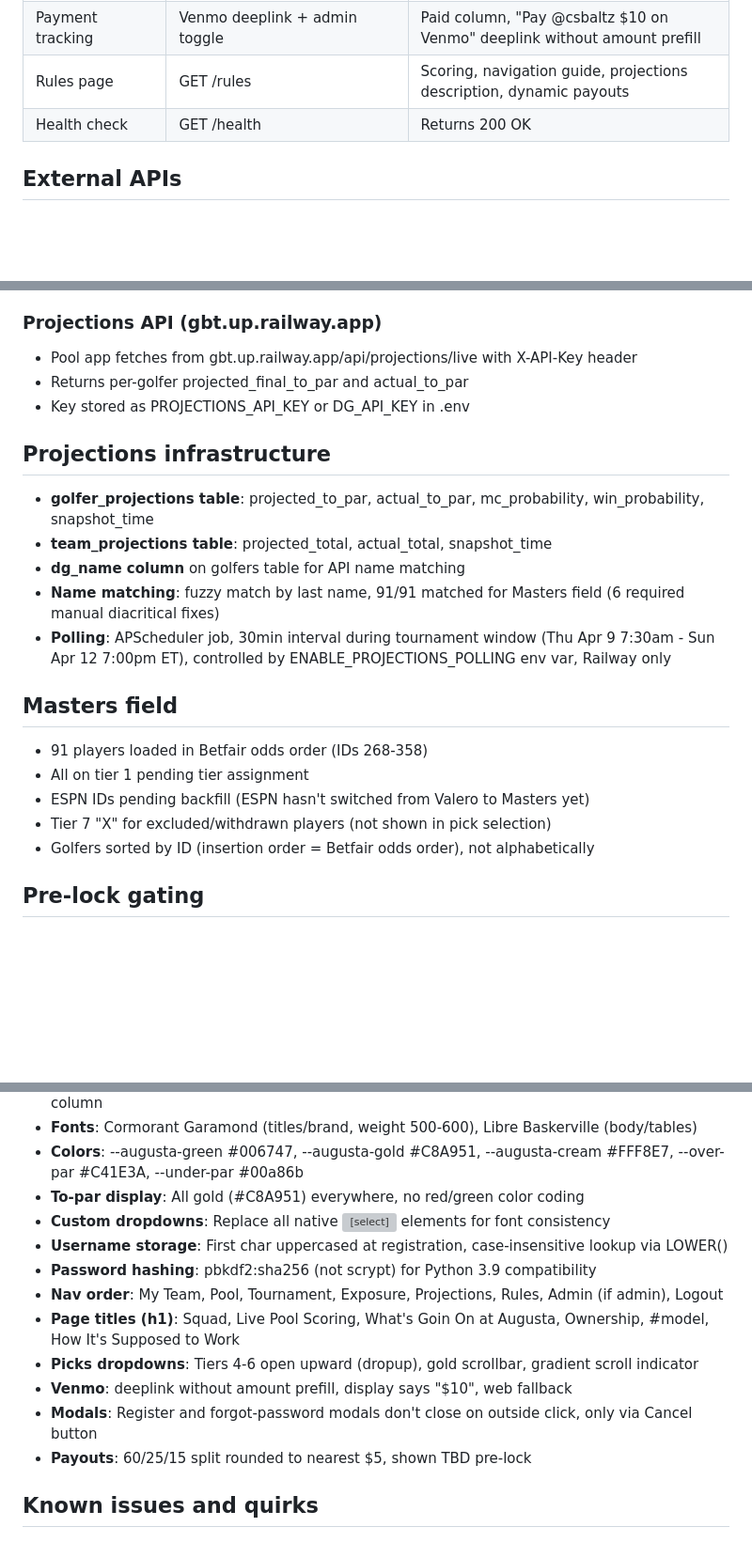
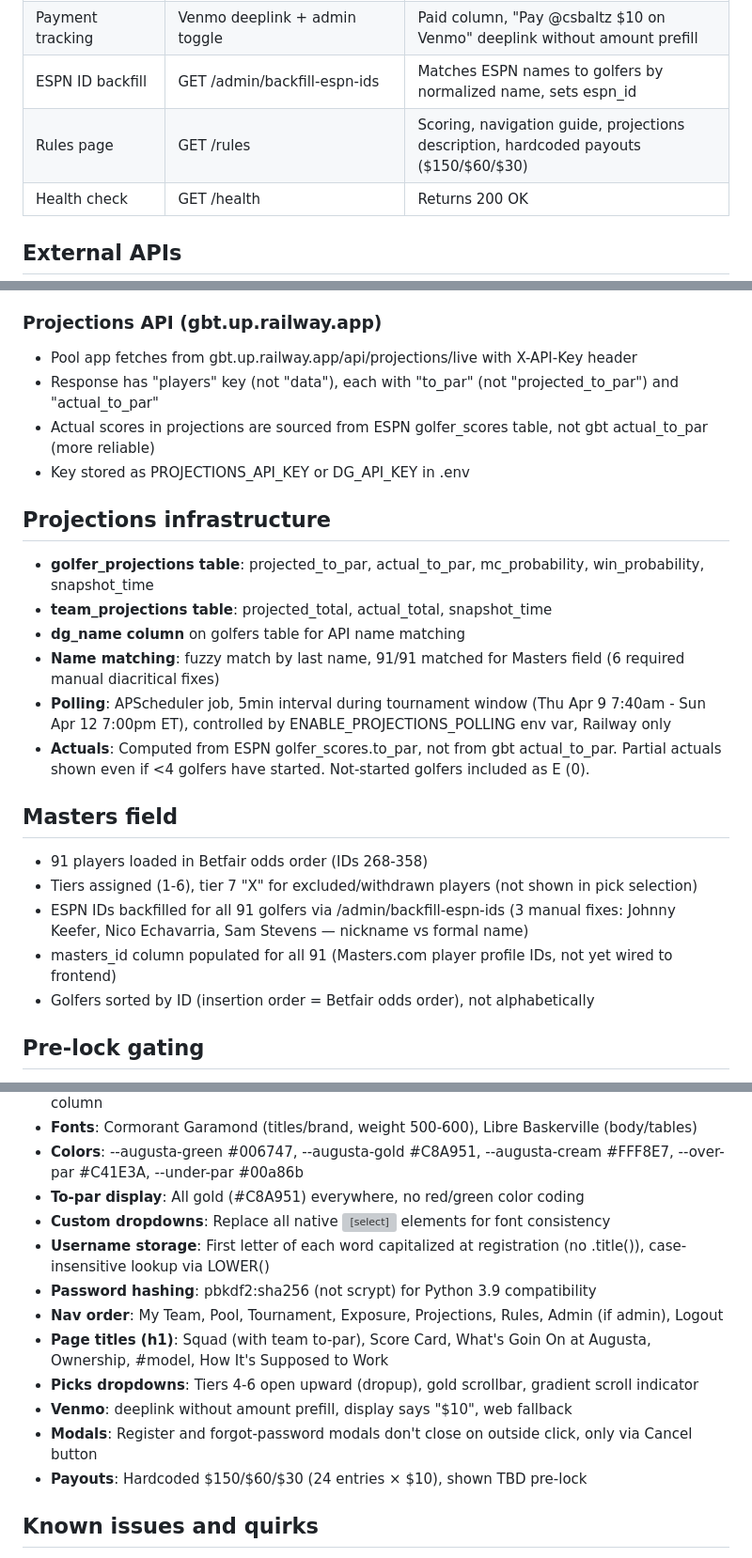
Before and after one commit to coryinsiderz/masters-pool, a Markdown page: CONTEXT.md, 3 parts joined by grey strips. Shown at 94% size. GitHub-like rendering; blank space fills up the shorter version; grey boxes are pictures that could not be loaded.

Commit message:
Update CONTEXT.md, ARCHITECTURE.md, CLAUDE.md for tournament day changes

```diff
--- a/CONTEXT.md
+++ b/CONTEXT.md
@@ -50,7 +50,8 @@ Baltz Masters Pool is a private golf pool web app for the 2026 Masters Tournamen
 | Password recovery | POST /api/verify-recovery, /api/reset-password | Working, case-insensitive recovery question |
 | Register modal | Login page modal | Working, no close on outside click, "Recovery Question Answer" label |
 | Payment tracking | Venmo deeplink + admin toggle | Paid column, "Pay @csbaltz $10 on Venmo" deeplink without amount prefill |
-| Rules page | GET /rules | Scoring, navigation guide, projections description, dynamic payouts |
+| ESPN ID backfill | GET /admin/backfill-espn-ids | Matches ESPN names to golfers by normalized name, sets espn_id |
+| Rules page | GET /rules | Scoring, navigation guide, projections description, hardcoded payouts ($150/$60/$30) |
 | Health check | GET /health | Returns 200 OK |
 
 ## External APIs
@@ -68,7 +69,8 @@ Baltz Masters Pool is a private golf pool web app for the 2026 Masters Tournamen
 
 ### Projections API (gbt.up.railway.app)
 - Pool app fetches from gbt.up.railway.app/api/projections/live with X-API-Key header
-- Returns per-golfer projected_final_to_par and actual_to_par
+- Response has "players" key (not "data"), each with "to_par" (not "projected_to_par") and "actual_to_par"
+- Actual scores in projections are sourced from ESPN golfer_scores table, not gbt actual_to_par (more reliable)
 - Key stored as PROJECTIONS_API_KEY or DG_API_KEY in .env
 
 ## Projections infrastructure
@@ -77,14 +79,15 @@ Baltz Masters Pool is a private golf pool web app for the 2026 Masters Tournamen
 - **team_projections table**: projected_total, actual_total, snapshot_time
 - **dg_name column** on golfers table for API name matching
 - **Name matching**: fuzzy match by last name, 91/91 matched for Masters field (6 required manual diacritical fixes)
-- **Polling**: APScheduler job, 30min interval during tournament window (Thu Apr 9 7:30am - Sun Apr 12 7:00pm ET), controlled by ENABLE_PROJECTIONS_POLLING env var, Railway only
+- **Polling**: APScheduler job, 5min interval during tournament window (Thu Apr 9 7:40am - Sun Apr 12 7:00pm ET), controlled by ENABLE_PROJECTIONS_POLLING env var, Railway only
+- **Actuals**: Computed from ESPN golfer_scores.to_par, not from gbt actual_to_par. Partial actuals shown even if <4 golfers have started. Not-started golfers included as E (0).
 
 ## Masters field
 
 - 91 players loaded in Betfair odds order (IDs 268-358)
-- All on tier 1 pending tier assignment
-- ESPN IDs pending backfill (ESPN hasn't switched from Valero to Masters yet)
-- Tier 7 "X" for excluded/withdrawn players (not shown in pick selection)
+- Tiers assigned (1-6), tier 7 "X" for excluded/withdrawn players (not shown in pick selection)
+- ESPN IDs backfilled for all 91 golfers via /admin/backfill-espn-ids (3 manual fixes: Johnny Keefer, Nico Echavarria, Sam Stevens — nickname vs formal name)
+- masters_id column populated for all 91 (Masters.com player profile IDs, not yet wired to frontend)
 - Golfers sorted by ID (insertion order = Betfair odds order), not alphabetically
 
 ## Pre-lock gating
@@ -107,14 +110,14 @@ Baltz Masters Pool is a private golf pool web app for the 2026 Masters Tournamen
 - **Colors**: --augusta-green #006747, --augusta-gold #C8A951, --augusta-cream #FFF8E7, --over-par #C41E3A, --under-par #00a86b
 - **To-par display**: All gold (#C8A951) everywhere, no red/green color coding
 - **Custom dropdowns**: Replace all native <select> elements for font consistency
-- **Username storage**: First char uppercased at registration, case-insensitive lookup via LOWER()
+- **Username storage**: First letter of each word capitalized at registration (no .title()), case-insensitive lookup via LOWER()
 - **Password hashing**: pbkdf2:sha256 (not scrypt) for Python 3.9 compatibility
 - **Nav order**: My Team, Pool, Tournament, Exposure, Projections, Rules, Admin (if admin), Logout
-- **Page titles (h1)**: Squad, Live Pool Scoring, What's Goin On at Augusta, Ownership, #model, How It's Supposed to Work
+- **Page titles (h1)**: Squad (with team to-par), Score Card, What's Goin On at Augusta, Ownership, #model, How It's Supposed to Work
 - **Picks dropdowns**: Tiers 4-6 open upward (dropup), gold scrollbar, gradient scroll indicator
 - **Venmo**: deeplink without amount prefill, display says "$10", web fallback
 - **Modals**: Register and forgot-password modals don't close on outside click, only via Cancel button
-- **Payouts**: 60/25/15 split rounded to nearest $5, shown TBD pre-lock
+- **Payouts**: Hardcoded $150/$60/$30 (24 entries × $10), shown TBD pre-lock
 
 ## Known issues and quirks
 
```
Also changed, not shown: other parts of CONTEXT.md (+5 -5 lines), ARCHITECTURE.md (+13 -11 lines), CLAUDE.md (+10 -8 lines).
